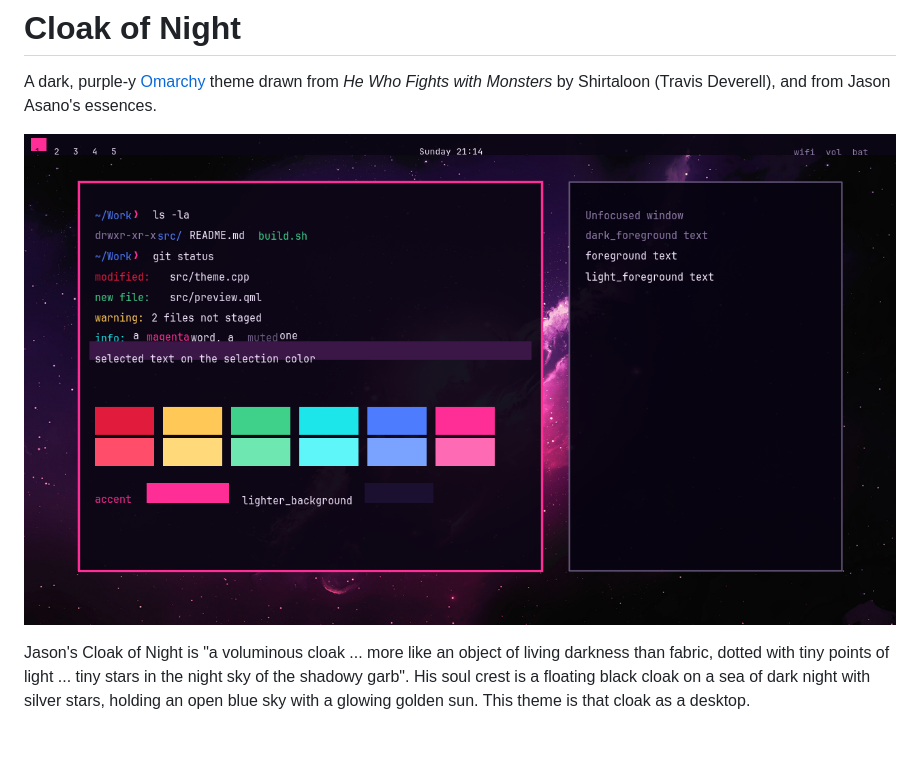
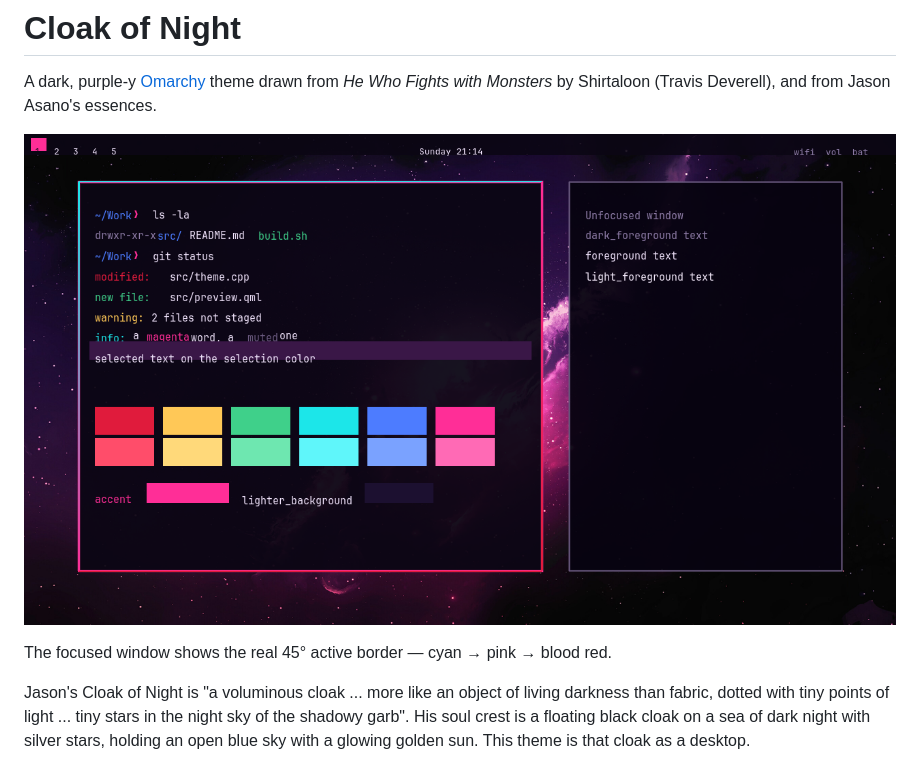
Before and after one commit to obitheway/cloak-of-night, a Markdown page: README.md, the part around the change. Drawn GitHub-style; pictures changed too: preview.png; blank space fills up the shorter version.

Commit message:
Show the active border gradient in the theme preview

```diff
--- a/README.md
+++ b/README.md
@@ -4,6 +4,8 @@ A dark, purple-y [Omarchy](https://omarchy.org) theme drawn from *He Who Fights
 with Monsters* by Shirtaloon (Travis Deverell), and from Jason Asano's essences.
 
 ![Cloak of Night on an Omarchy desktop](preview.png)
+
+The focused window shows the real 45° active border — cyan → pink → blood red.
 
 Jason's Cloak of Night is "a voluminous cloak ... more like an object of living
 darkness than fabric, dotted with tiny points of light ... tiny stars in the
```
